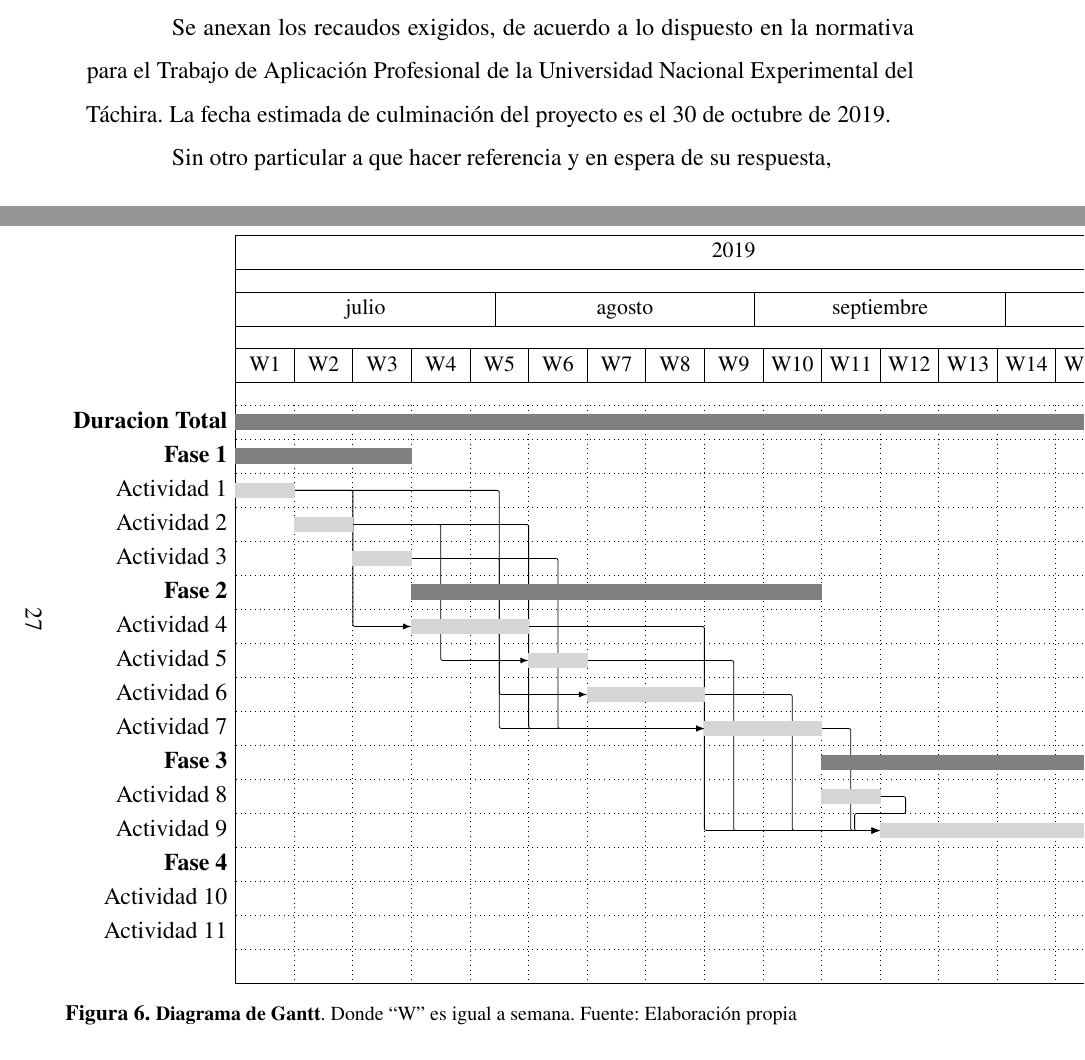
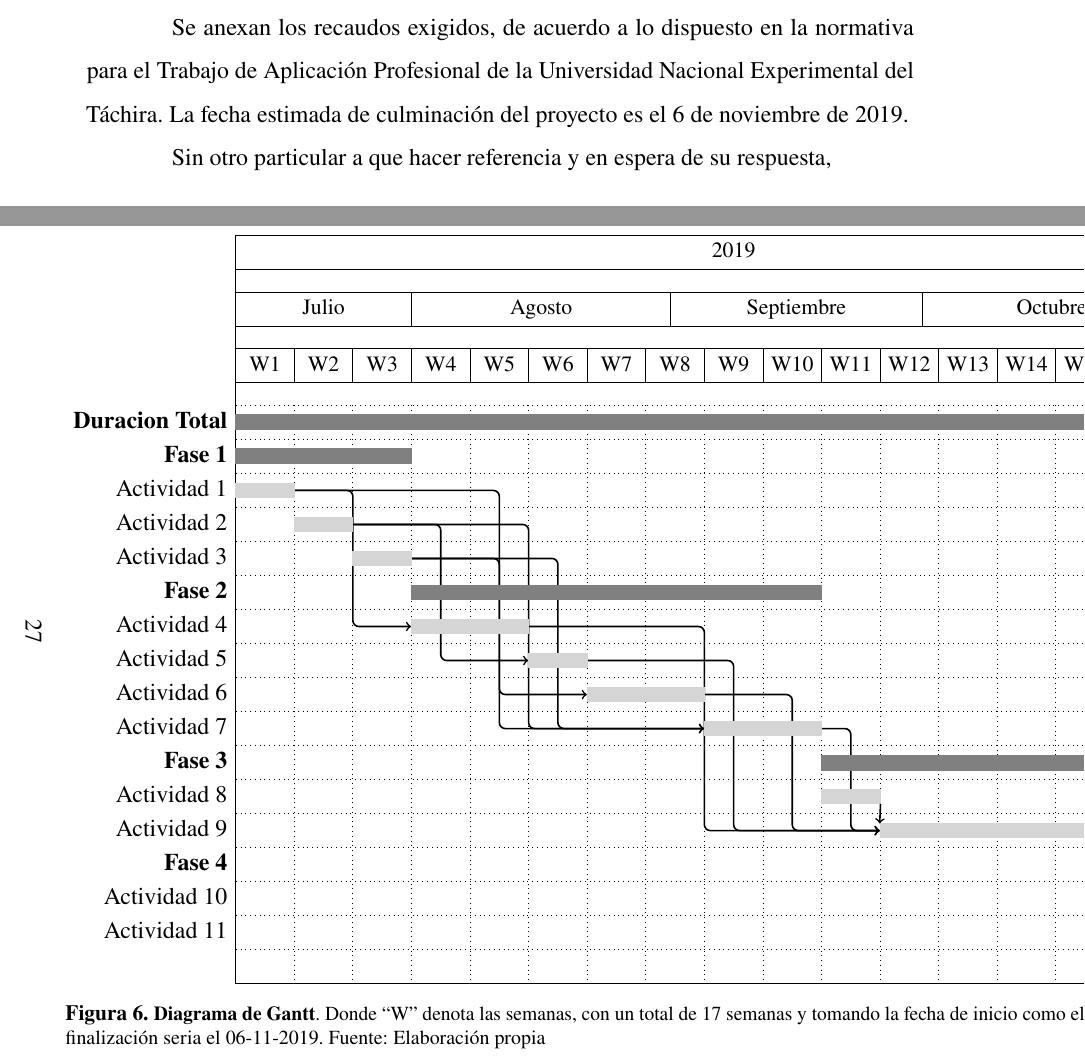
Before and after one commit to ezalorpro/LaboratorioDeControl, a LaTeX thesis (Archivos latex - propuesta/principal.tex, which reads Archivos latex - propuesta/capitulo3.tex, Archivos latex - propuesta/carta_presentacion.tex): two parts of pages 2 and 34 of 40, joined at a grey line, cut so that both start at the same text. Compiled offline with pdfLaTeX.

Commit message:
mejora gantt y ajuste de fecha

```diff
--- a/Archivos latex - propuesta/capitulo3.tex
+++ b/Archivos latex - propuesta/capitulo3.tex
@@ -136,14 +139,17 @@ En este capítulo se abarcará la metodología a emplear en el desarrollo de est
 				newline shortcut=true,
 				bar/.append style={gray!33},
 				canvas/.append style={fill=none},
-				group/.style={fill=gray}
+				group/.style={fill=gray},
+				link bulge = 1.3,
+        		link/.style={-to, rounded corners = 3pt, thick},
 				]{1}{119}
 
 	\gantttitle{2019}{119} \\
-	\gantttitle{julio}{31}
-	\gantttitle{agosto}{31}
-	\gantttitle{septiembre}{30}
-	\gantttitle{octubre}{27}\\
+	\gantttitle{Julio}{21}
+	\gantttitle{Agosto}{31}
+	\gantttitle{Septiembre}{30}
+	\gantttitle{Octubre}{31}
+	\gantttitle{Nov}{6}\\
 	\gantttitle{W1}{7}
 	\gantttitle{W2}{7}
 	\gantttitle{W3}{7}
@@ -196,10 +202,10 @@ En este capítulo se abarcará la metodología a emplear en el desarrollo de est
 	\ganttlink[link bulge=3]{elem7}{elem12}
 	\ganttlink[link bulge=3]{elem8}{elem12}
 	\ganttlink[link bulge=3]{elem9}{elem12}
-	\ganttlink[link bulge=3]{elem12}{elem14}
+	\ganttlink[link bulge=3, link type=straight]{elem12}{elem14}
 	\end{scope}
 	\end{ganttchart}
-	\caption[Diagrama de Gantt]{\textbf{Diagrama de Gantt}. Donde \enquote{W} es igual a semana. Fuente: Elaboración propia}
+	\caption[Diagrama de Gantt]{\textbf{Diagrama de Gantt}. Donde \enquote{W} denota las semanas, con un total de 17 semanas y tomando la fecha de inicio como el 10-07-2019, la fecha de finalización seria el 06-11-2019. Fuente: Elaboración propia}
 	\label{fig:gantt}
 	\end{figure}
 	\end{landscape}
--- a/Archivos latex - propuesta/carta_presentacion.tex
+++ b/Archivos latex - propuesta/carta_presentacion.tex
@@ -26,7 +26,7 @@
 \begin{spacing}{1.5}
 	Yo, Kleiver Jesús Carrasco Márquez, titular de la cédula de identidad No. \mbox{V-24.743.884}, inscrito en el periodo académico 2019-1, estudiante del décimo semestre de la carrera de Ingeniería Electrónica, por medio de la presente someto a consideración de la Comisión de Trabajo de Aplicación Profesional de este departamento, la propuesta de Proyecto Especial de Grado titulada \enquote{\textbf{Laboratorio virtual de sistemas de control clásicos y difusos utilizando software libre}}, la cual se desarrollará bajo la tutoría del profesor Juan Rafael Vizcaya Rojas.
 
-	Se anexan los recaudos exigidos, de acuerdo a lo dispuesto en la normativa para el Trabajo de Aplicación Profesional de la Universidad Nacional Experimental del Táchira. La fecha estimada de culminación del proyecto es el 30 de octubre de 2019.
+	Se anexan los recaudos exigidos, de acuerdo a lo dispuesto en la normativa para el Trabajo de Aplicación Profesional de la Universidad Nacional Experimental del Táchira. La fecha estimada de culminación del proyecto es el 6 de noviembre de 2019.
 
 	Sin otro particular a que hacer referencia y en espera de su respuesta,
 
```
Also changed, not shown: Archivos latex - propuesta/principal.pdf, Archivos latex - propuesta/capitulo3.tex (7 more changed lines), 1 other file.
